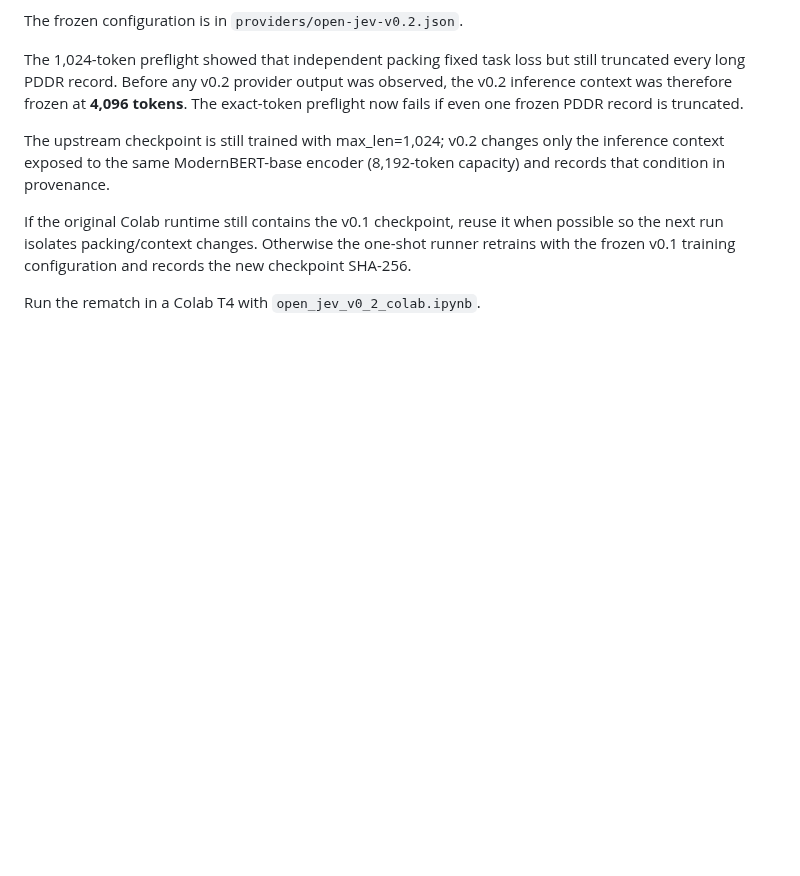
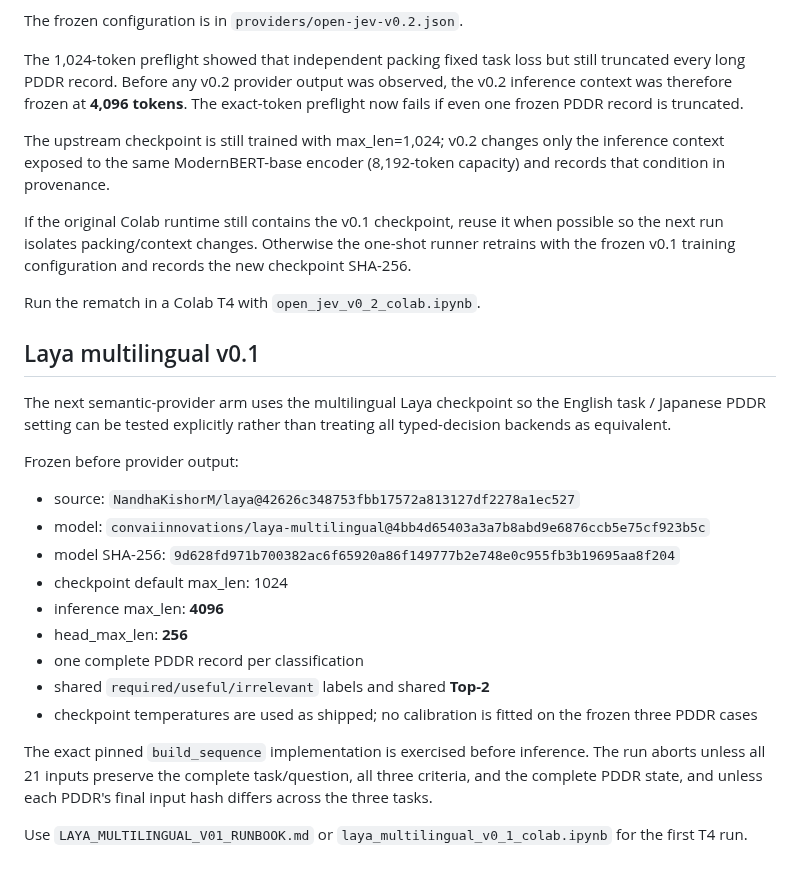
Before and after one commit to serevy/semantic-decision-lab, a Markdown page: experiments/context_selection/README.md, the part around the change. Rendered like a GitHub page; blank space fills up the shorter version.

Commit message:
実験#2: Laya multilingual v0.1条件を文書化

```diff
--- a/experiments/context_selection/README.md
+++ b/experiments/context_selection/README.md
@@ -170,3 +170,31 @@ runner retrains with the frozen v0.1 training configuration and records the new
 checkpoint SHA-256.
 
 Run the rematch in a Colab T4 with `open_jev_v0_2_colab.ipynb`.
+
+
+## Laya multilingual v0.1
+
+The next semantic-provider arm uses the multilingual Laya checkpoint so the
+English task / Japanese PDDR setting can be tested explicitly rather than
+treating all typed-decision backends as equivalent.
+
+Frozen before provider output:
+
+- source: `NandhaKishorM/laya@42626c348753fbb17572a813127df2278a1ec527`
+- model: `convaiinnovations/laya-multilingual@4bb4d65403a3a7b8abd9e6876ccb5e75cf923b5c`
+- model SHA-256: `9d628fd971b700382ac6f65920a86f149777b2e748e0c955fb3b19695aa8f204`
+- checkpoint default max_len: 1024
+- inference max_len: **4096**
+- head_max_len: **256**
+- one complete PDDR record per classification
+- shared `required/useful/irrelevant` labels and shared **Top-2**
+- checkpoint temperatures are used as shipped; no calibration is fitted on the
+  frozen three PDDR cases
+
+The exact pinned `build_sequence` implementation is exercised before inference.
+The run aborts unless all 21 inputs preserve the complete task/question, all
+three criteria, and the complete PDDR state, and unless each PDDR's final input
+hash differs across the three tasks.
+
+Use `LAYA_MULTILINGUAL_V01_RUNBOOK.md` or
+`laya_multilingual_v0_1_colab.ipynb` for the first T4 run.
```
